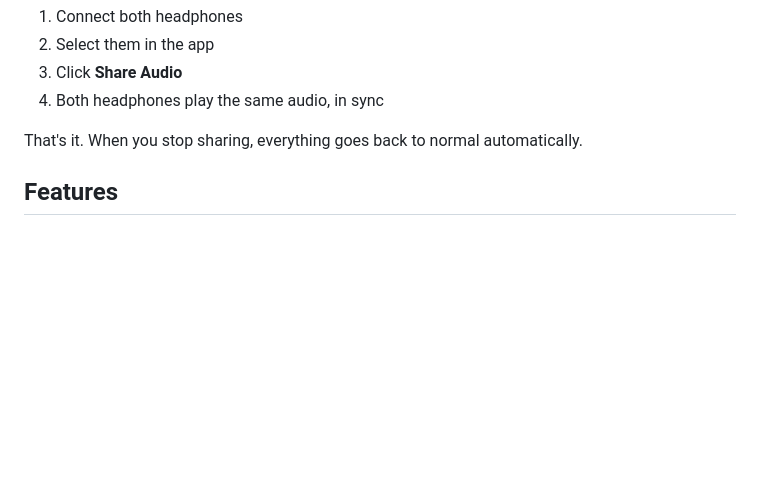
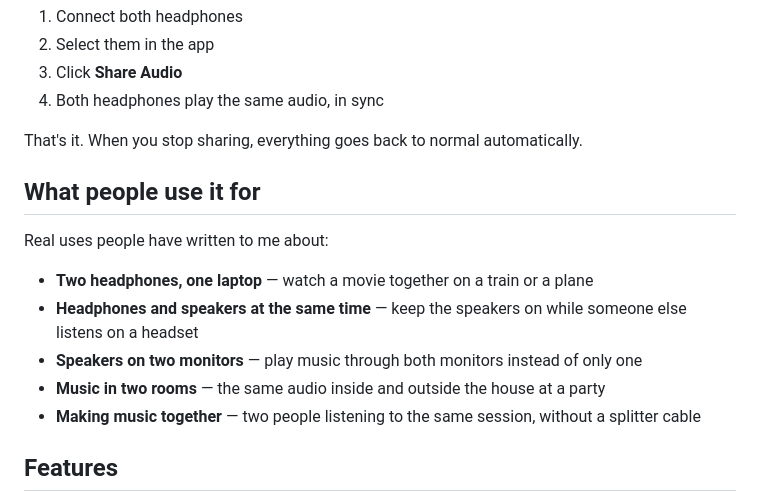
Before and after one commit to maayaranai/double-headphones, a Markdown page: README.md, the part around the change. Rendered like a GitHub page; blank space fills up the shorter version.

Commit message:
README: add real-world uses reported by users
Co-Authored-By: claude-flow <ruv@ruv.net>

```diff
--- a/README.md
+++ b/README.md
@@ -33,6 +33,16 @@ Your options? Share one pair of earbuds (uncomfortable). Use a splitter cable (w
 4. Both headphones play the same audio, in sync
 
 That's it. When you stop sharing, everything goes back to normal automatically.
+
+## What people use it for
+
+Real uses people have written to me about:
+
+- **Two headphones, one laptop** — watch a movie together on a train or a plane
+- **Headphones and speakers at the same time** — keep the speakers on while someone else listens on a headset
+- **Speakers on two monitors** — play music through both monitors instead of only one
+- **Music in two rooms** — the same audio inside and outside the house at a party
+- **Making music together** — two people listening to the same session, without a splitter cable
 
 ## Features
 
```
